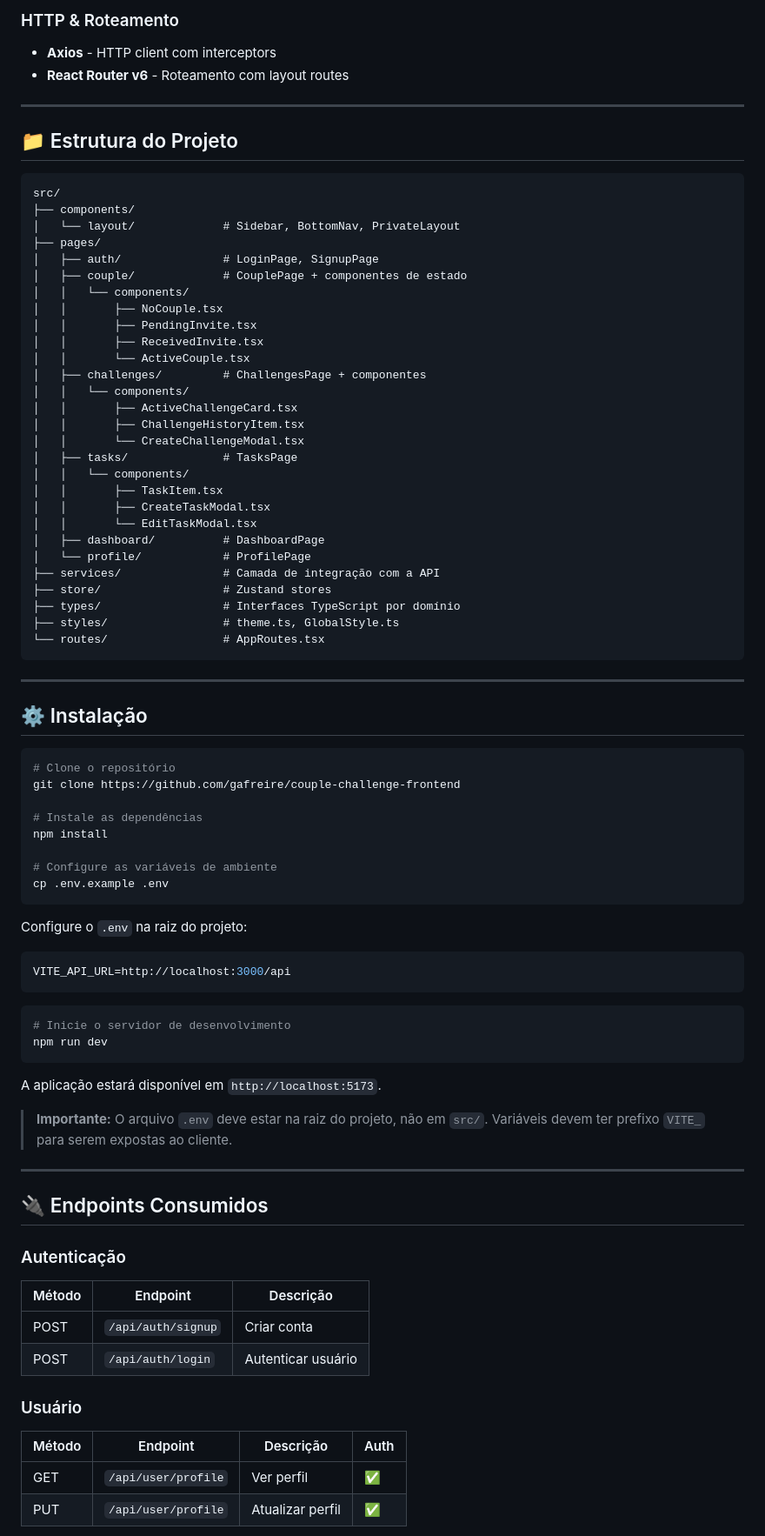
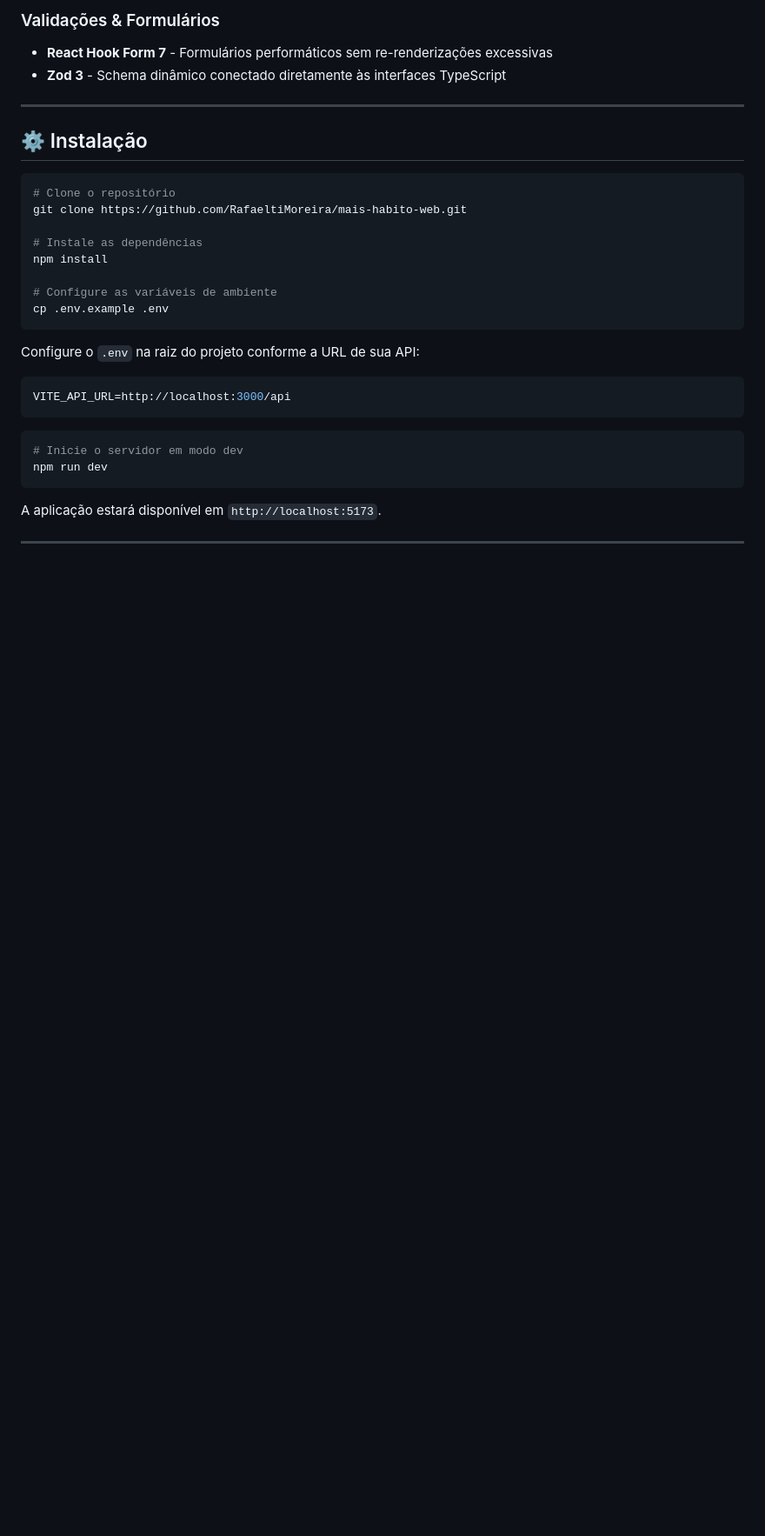
Before and after one commit to RafaeltiMoreira/mais-habito-web, a Markdown page: README.md, the part around one of its changes. Shown at 87% size. Drawn GitHub-style; blank space fills up the shorter version.

````diff
--- a/README.md
+++ b/README.md
@@ -49,42 +43,7 @@ Couple Challenge é uma aplicação frontend que permite casais criarem desafios
 
-### HTTP & Roteamento
-- **Axios** - HTTP client com interceptors
-- **React Router v6** - Roteamento com layout routes
-
----
-
-## 📁 Estrutura do Projeto
-
-```
-src/
-├── components/
-│   └── layout/             # Sidebar, BottomNav, PrivateLayout
-├── pages/
-│   ├── auth/               # LoginPage, SignupPage
-│   ├── couple/             # CouplePage + componentes de estado
-│   │   └── components/
-│   │       ├── NoCouple.tsx
-│   │       ├── PendingInvite.tsx
-│   │       ├── ReceivedInvite.tsx
-│   │       └── ActiveCouple.tsx
-│   ├── challenges/         # ChallengesPage + componentes
-│   │   └── components/
-│   │       ├── ActiveChallengeCard.tsx
-│   │       ├── ChallengeHistoryItem.tsx
-│   │       └── CreateChallengeModal.tsx
-│   ├── tasks/              # TasksPage
-│   │   └── components/
-│   │       ├── TaskItem.tsx
-│   │       ├── CreateTaskModal.tsx
-│   │       └── EditTaskModal.tsx
-│   ├── dashboard/          # DashboardPage
-│   └── profile/            # ProfilePage
-├── services/               # Camada de integração com a API
-├── store/                  # Zustand stores
-├── types/                  # Interfaces TypeScript por domínio
-├── styles/                 # theme.ts, GlobalStyle.ts
-└── routes/                 # AppRoutes.tsx
-```
+### Validações & Formulários
+- **React Hook Form 7** - Formulários performáticos sem re-renderizações excessivas
+- **Zod 3** - Schema dinâmico conectado diretamente às interfaces TypeScript
 
 ---
 
@@ -92,7 +51,7 @@ src/
 
 ```bash
 # Clone o repositório
-git clone https://github.com/gafreire/couple-challenge-frontend
+git clone https://github.com/RafaeltiMoreira/mais-habito-web.git
 
 # Instale as dependências
 npm install
@@ -101,36 +60,18 @@ npm install
 cp .env.example .env
 ```
 
-Configure o `.env` na raiz do projeto:
+Configure o `.env` na raiz do projeto conforme a URL de sua API:
 
 ```env
 VITE_API_URL=http://localhost:3000/api
 ```
 
 ```bash
-# Inicie o servidor de desenvolvimento
+# Inicie o servidor em modo dev
 npm run dev
 ```
 
 A aplicação estará disponível em `http://localhost:5173`.
 
-> **Importante:** O arquivo `.env` deve estar na raiz do projeto, não em `src/`. Variáveis devem ter prefixo `VITE_` para serem expostas ao cliente.
-
 ---
 
-## 🔌 Endpoints Consumidos
-
-### Autenticação
-
-| Método | Endpoint | Descrição |
-|--------|----------|-----------|
-| POST | `/api/auth/signup` | Criar conta |
-| POST | `/api/auth/login` | Autenticar usuário |
-
-### Usuário
-
-| Método | Endpoint | Descrição | Auth |
-|--------|----------|-----------|------|
-| GET | `/api/user/profile` | Ver perfil | ✅ |
-| PUT | `/api/user/profile` | Atualizar perfil | ✅ |
-
````
Also changed, not shown: other parts of README.md (+35 -153 lines).
